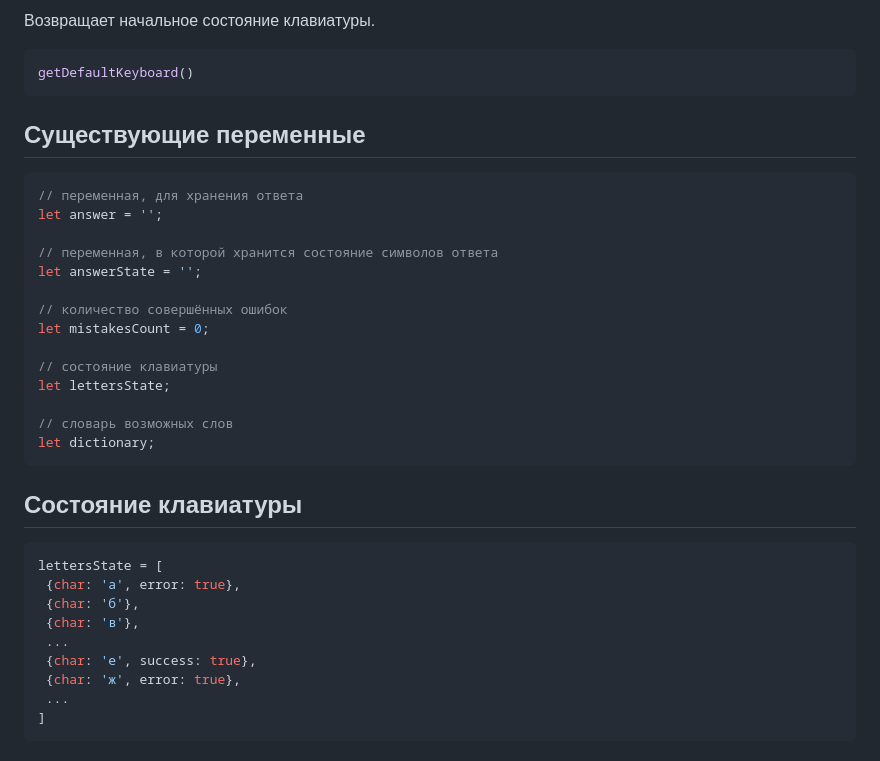
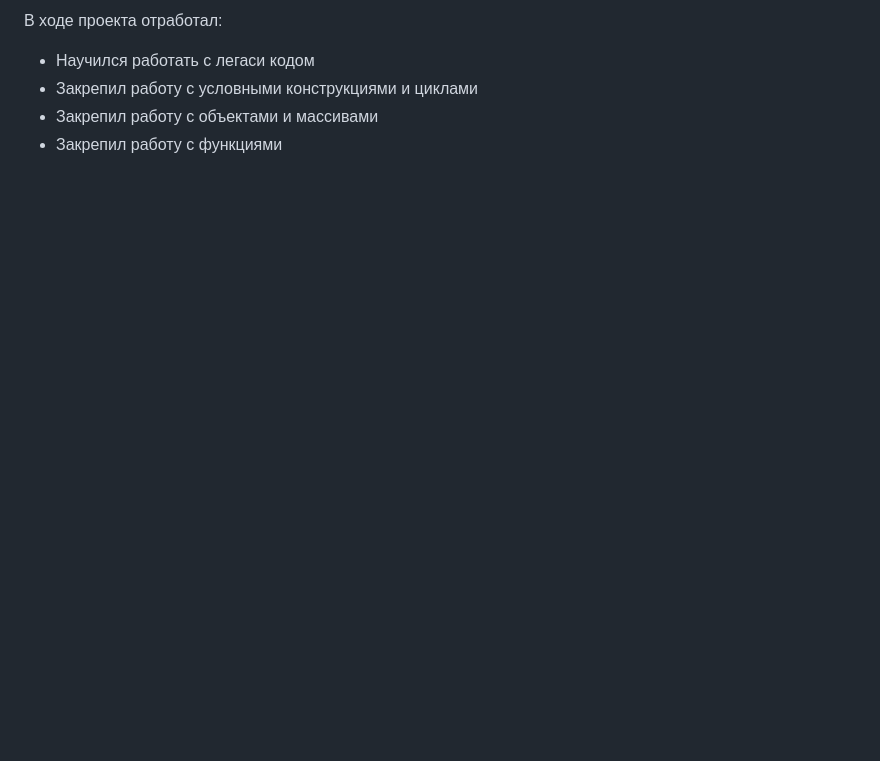
Before and after one commit to Potykalov/hangmanGame, a Markdown page: README.md, the part around one of its changes. Rendered like a GitHub page; blank space fills up the shorter version.

````diff
--- a/README.md
+++ b/README.md
@@ -70,38 +88,7 @@ winGame()
 
-Возвращает начальное состояние клавиатуры.
-```js
-getDefaultKeyboard()
-```
+В ходе проекта отработал:
 
-## Существующие переменные
-
-```js
-// переменная, для хранения ответа
-let answer = '';
-
-// переменная, в которой хранится состояние символов ответа
-let answerState = '';
-
-// количество совершённых ошибок
-let mistakesCount = 0;
-
-// состояние клавиатуры
-let lettersState;
-
-// словарь возможных слов
-let dictionary;
-```
-
-## Состояние клавиатуры
-
-```js
-lettersState = [
- {char: 'a', error: true},
- {char: 'б'},
- {char: 'в'},
- ...
- {char: 'е', success: true},
- {char: 'ж', error: true},
- ...
-]
-```
+- Научился работать с легаси кодом
+- Закрепил работу с условными конструкциями и циклами
+- Закрепил работу с объектами и массивами
+- Закрепил работу с функциями
````
Also changed, not shown: other parts of README.md (+59 -41 lines).
